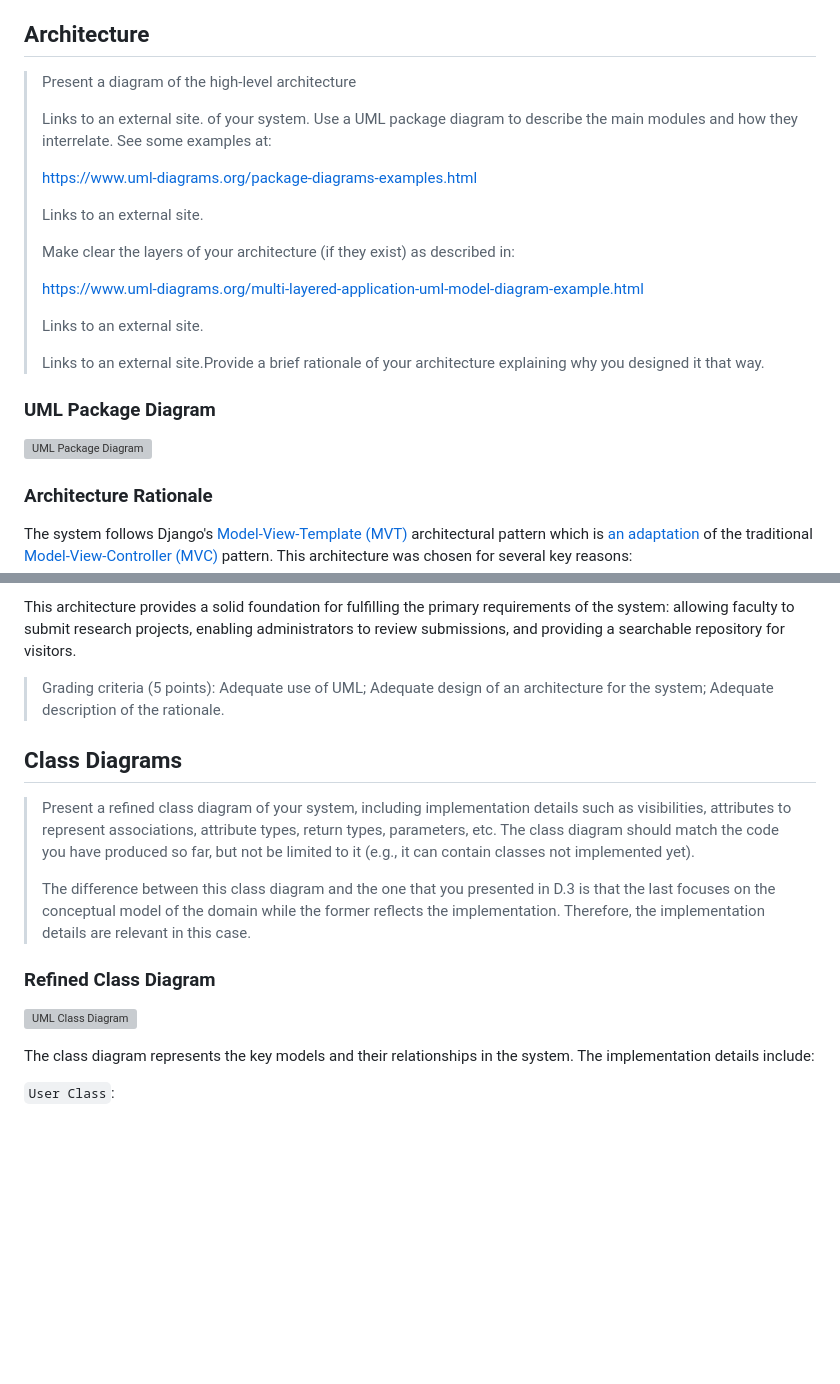
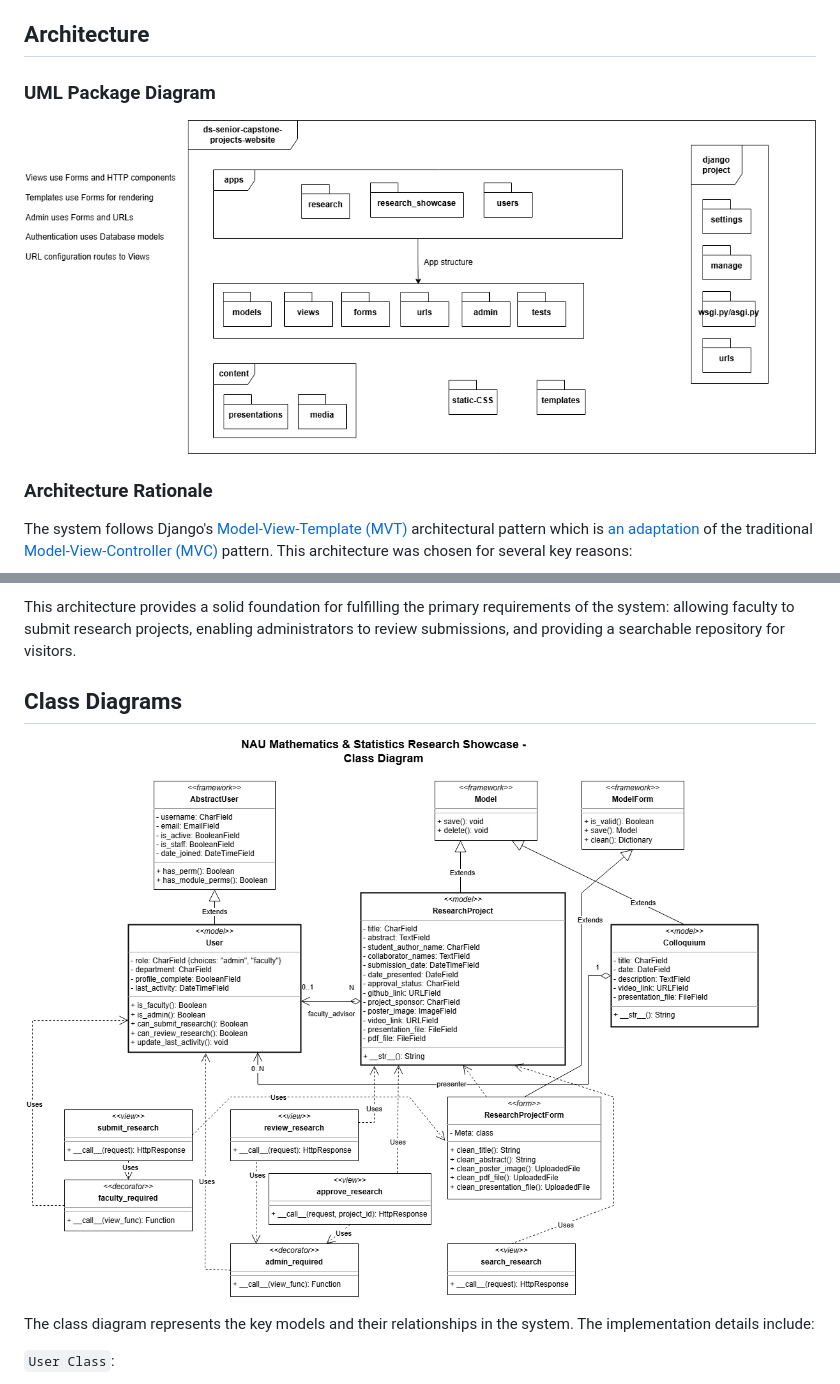
Before and after one commit to Naalu/ds-senior-capstone-projects-website, a Markdown page: deliverables/Design.md, 2 parts joined by grey strips. GitHub-like rendering; pictures changed too: deliverables/images/Design-UML.png (added), deliverables/images/UML-package-diagram.png (added); blank space fills up the shorter version; grey boxes are pictures that could not be loaded.

```diff
--- a/deliverables/Design.md
+++ b/deliverables/Design.md
@@ -17,25 +17,10 @@ The system addresses the lack of a centralized platform for storing and showcasi
 
 ## Architecture
 
-> Present a diagram of the high-level architecture
->
-> Links to an external site. of your system. Use a UML package diagram to describe the main modules and how they interrelate. See some examples at:
->
-> <https://www.uml-diagrams.org/package-diagrams-examples.html>
->
-> Links to an external site.
->
-> Make clear the layers of your architecture (if they exist) as described in:
->
-> <https://www.uml-diagrams.org/multi-layered-application-uml-model-diagram-example.html>
->
-> Links to an external site.
->
-> Links to an external site.Provide a brief rationale of your architecture explaining why you designed it that way.
 
 ### UML Package Diagram
 
-![UML Package Diagram](./images/UML-package-diagram.svg)
+![UML Package Diagram](./images/UML-package-diagram.png)
 
 ### Architecture Rationale
 
@@ -52,17 +37,11 @@ The system follows Django's [Model-View-Template (MVT)](https://www.geeksforgeek
 
 This architecture provides a solid foundation for fulfilling the primary requirements of the system: allowing faculty to submit research projects, enabling administrators to review submissions, and providing a searchable repository for visitors.
 
-> Grading criteria (5 points): Adequate use of UML; Adequate design of an architecture for the system; Adequate description of the rationale.
 
 ## Class Diagrams
 
-> Present a refined class diagram of your system, including implementation details such as visibilities, attributes to represent associations, attribute types, return types, parameters, etc. The class diagram should match the code you have produced so far, but not be limited to it (e.g., it can contain classes not implemented yet).
->
-> The difference between this class diagram and the one that you presented in D.3 is that the last focuses on the conceptual model of the domain while the former reflects the implementation. Therefore, the implementation details are relevant in this case.
 
-### Refined Class Diagram
-
-![UML Class Diagram](./images/Design-UML.drawio.svg)
+![UML Class Diagram](./images/Design-UML.png)
 
 The class diagram represents the key models and their relationships in the system. The implementation details include:
 
```
Also changed, not shown: other parts of deliverables/Design.md (+24 -6 lines), deliverables/images/SequenceDiagram.png (added), 1 other file.
